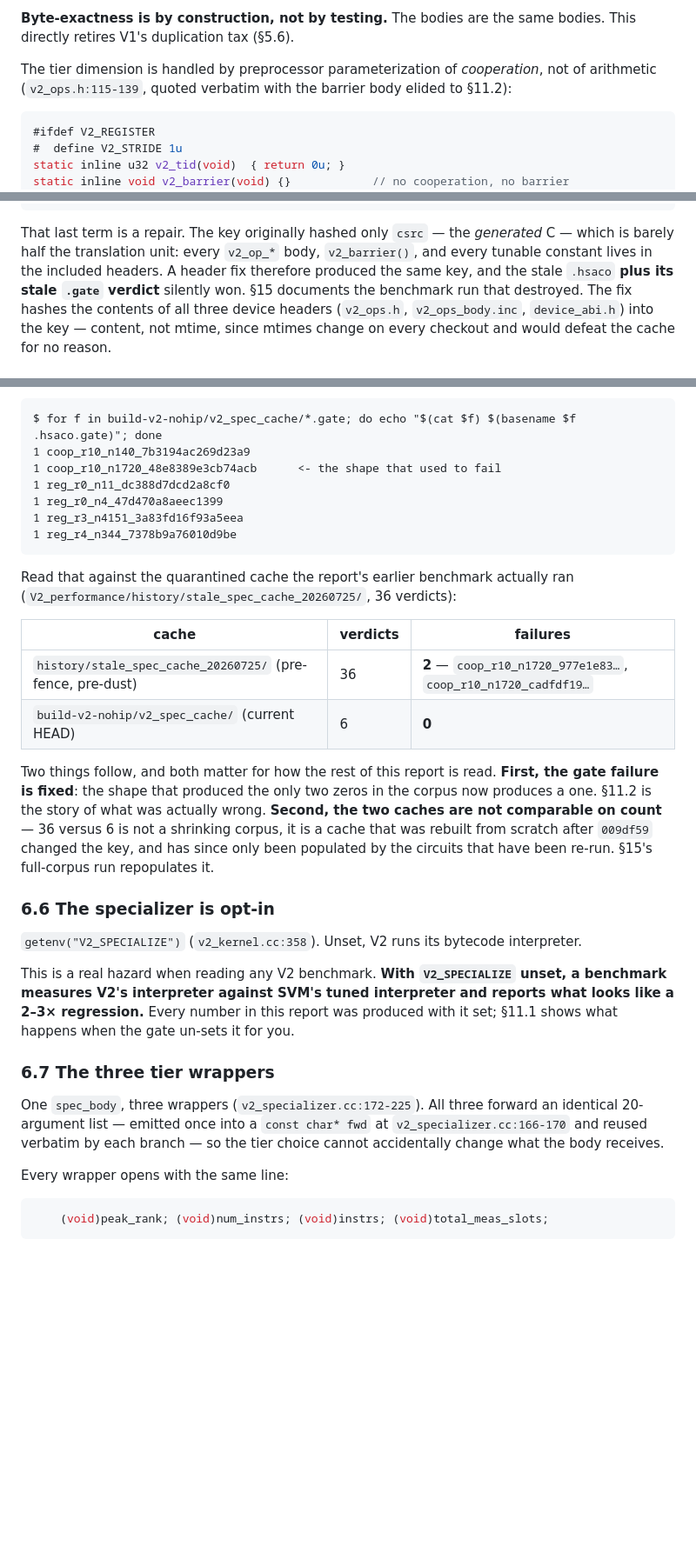
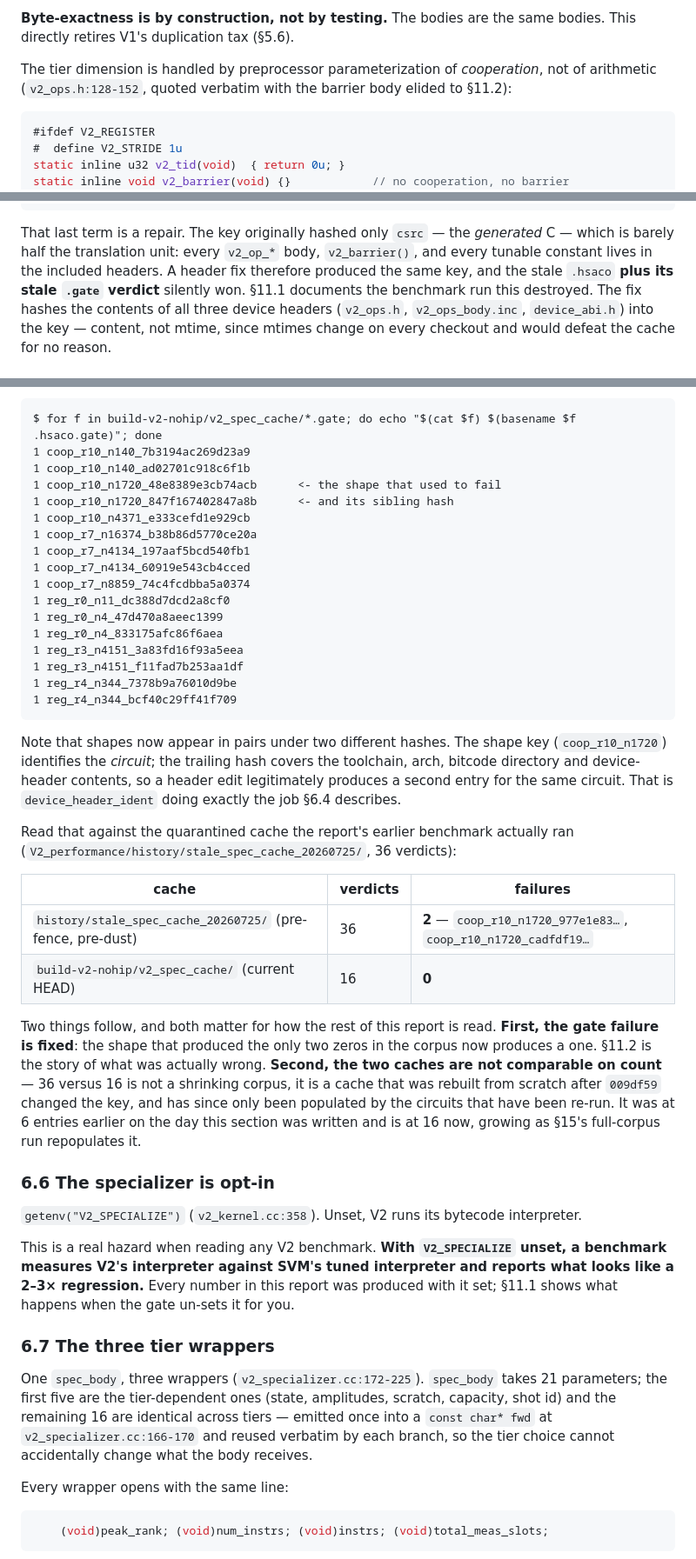
Before and after one commit to josemonsalve2/clifft-slides, a Markdown page: 11-v2-specialization/parts/p5_v2_arch.md, 3 parts joined by grey strips. Shown at 87% size. Rendered like a GitHub page; blank space fills up the shorter version.

Commit message:
report §6: four citation and count corrections
Audited against source.

  - the tier-macro block is at v2_ops.h:128-152, not 115-139 (the quoted
    text was verbatim; only the span had drifted)
  - 'an identical 20-argument list' matched neither real count: spec_body
    takes 21 parameters, of which 16 are the tier-invariant fwd string
  - the gate verdict listing has grown from 6 to 16 as the full-corpus run
    repopulates the cache; still 0 failures. Shapes now appear in pairs
    under two hashes, which is device_header_ident working as designed.
  - a truncated sentence in §6.4 pointed at §15 for the stale-cache
    incident; it is §11.1.

Verified exact and unchanged: the 41/35/6 opcode split, all 7 ir_density
rows, the 344 calls in reg_circuit_d3.c, the compile pipeline, the gate
code and both cache censuses, and the resident-pool table at all 16 ranks.
Full record in clifft V2_performance/VERIFIED_FACTS §13.6.

Co-Authored-By: Claude Opus 5 <noreply@anthropic.com>

````diff
--- a/11-v2-specialization/parts/p5_v2_arch.md
+++ b/11-v2-specialization/parts/p5_v2_arch.md
@@ -52,7 +52,7 @@ That signature is the whole trick. The **same source** serves two consumers:
 bodies. This directly retires V1's duplication tax (§5.6).
 
 The tier dimension is handled by preprocessor parameterization of *cooperation*,
-not of arithmetic (`v2_ops.h:115-139`, quoted verbatim with the barrier body
+not of arithmetic (`v2_ops.h:128-152`, quoted verbatim with the barrier body
 elided to §11.2):
 
 ```c
@@ -249,7 +249,7 @@ That last term is a repair. The key originally hashed only `csrc` — the
 *generated* C — which is barely half the translation unit: every `v2_op_*` body,
 `v2_barrier()`, and every tunable constant lives in the included headers. A
 header fix therefore produced the same key, and the stale `.hsaco` **plus its
-stale `.gate` verdict** silently won. §15 documents the benchmark run that
+stale `.gate` verdict** silently won. §11.1 documents the benchmark run this
 destroyed. The fix hashes the contents of all three device headers
 (`v2_ops.h`, `v2_ops_body.inc`, `device_abi.h`) into the key — content, not
 mtime, since mtimes change on every checkout and would defeat the cache for no
@@ -306,12 +306,28 @@ pass.**
 ```
 $ for f in build-v2-nohip/v2_spec_cache/*.gate; do echo "$(cat $f) $(basename $f .hsaco.gate)"; done
 1 coop_r10_n140_7b3194ac269d23a9
+1 coop_r10_n140_ad02701c918c6f1b
 1 coop_r10_n1720_48e8389e3cb74acb      <- the shape that used to fail
+1 coop_r10_n1720_847f167402847a8b      <- and its sibling hash
+1 coop_r10_n4371_e333cefd1e929cb
+1 coop_r7_n16374_b38b86d5770ce20a
+1 coop_r7_n4134_197aaf5bcd540fb1
+1 coop_r7_n4134_60919e543cb4cced
+1 coop_r7_n8859_74c4fcdbba5a0374
 1 reg_r0_n11_dc388d7dcd2a8cf0
 1 reg_r0_n4_47d470a8aeec1399
+1 reg_r0_n4_833175afc86f6aea
 1 reg_r3_n4151_3a83fd16f93a5eea
+1 reg_r3_n4151_f11fad7b253aa1df
 1 reg_r4_n344_7378b9a76010d9be
+1 reg_r4_n344_bcf40c29ff41f709
 ```
+
+Note that shapes now appear in pairs under two different hashes. The shape key
+(`coop_r10_n1720`) identifies the *circuit*; the trailing hash covers the
+toolchain, arch, bitcode directory and device-header contents, so a header edit
+legitimately produces a second entry for the same circuit. That is
+`device_header_ident` doing exactly the job §6.4 describes.
 
 Read that against the quarantined cache the report's earlier benchmark actually
 ran (`V2_performance/history/stale_spec_cache_20260725/`, 36 verdicts):
@@ -319,15 +335,16 @@ ran (`V2_performance/history/stale_spec_cache_20260725/`, 36 verdicts):
 | cache | verdicts | failures |
 |---|---|---|
 | `history/stale_spec_cache_20260725/` (pre-fence, pre-dust) | 36 | **2** — `coop_r10_n1720_977e1e83…`, `coop_r10_n1720_cadfdf19…` |
-| `build-v2-nohip/v2_spec_cache/` (current HEAD) | 6 | **0** |
+| `build-v2-nohip/v2_spec_cache/` (current HEAD) | 16 | **0** |
 
 Two things follow, and both matter for how the rest of this report is read.
 **First, the gate failure is fixed**: the shape that produced the only two zeros
 in the corpus now produces a one. §11.2 is the story of what was actually wrong.
-**Second, the two caches are not comparable on count** — 36 versus 6 is not a
+**Second, the two caches are not comparable on count** — 36 versus 16 is not a
 shrinking corpus, it is a cache that was rebuilt from scratch after `009df59`
 changed the key, and has since only been populated by the circuits that have
-been re-run. §15's full-corpus run repopulates it.
+been re-run. It was at 6 entries earlier on the day this section was written and
+is at 16 now, growing as §15's full-corpus run repopulates it.
 
 ### 6.6 The specializer is opt-in
 
@@ -341,10 +358,12 @@ produced with it set; §11.1 shows what happens when the gate un-sets it for you
 
 ### 6.7 The three tier wrappers
 
-One `spec_body`, three wrappers (`v2_specializer.cc:172-225`). All three forward
-an identical 20-argument list — emitted once into a `const char* fwd` at
-`v2_specializer.cc:166-170` and reused verbatim by each branch — so the tier
-choice cannot accidentally change what the body receives.
+One `spec_body`, three wrappers (`v2_specializer.cc:172-225`). `spec_body` takes
+21 parameters; the first five are the tier-dependent ones (state, amplitudes,
+scratch, capacity, shot id) and the remaining 16 are identical across tiers —
+emitted once into a `const char* fwd` at `v2_specializer.cc:166-170` and reused
+verbatim by each branch, so the tier choice cannot accidentally change what the
+body receives.
 
 Every wrapper opens with the same line:
 
````
Also changed, not shown: other parts of 11-v2-specialization/parts/p5_v2_arch.md (+1 -1 lines).
